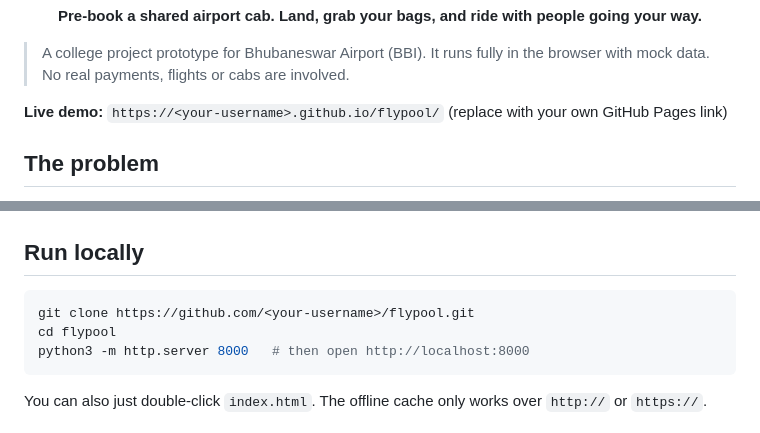
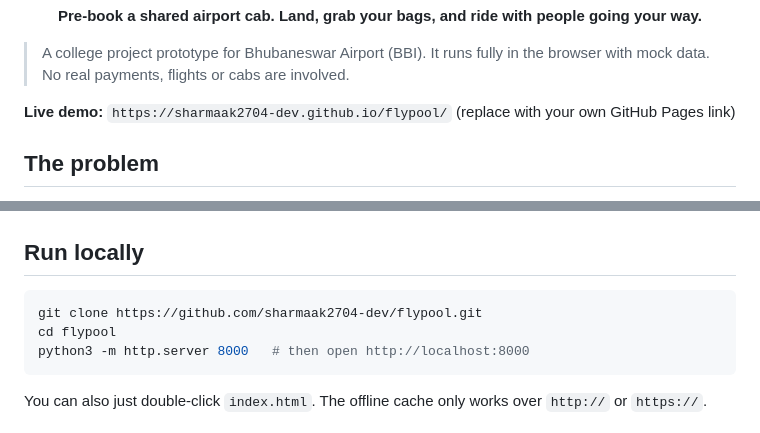
Before and after one commit to sharmaak2704-dev/Flypool, a Markdown page: README.md, 2 parts joined by grey strips. Rendered like a GitHub page.

Commit message:
Fix GitHub Pages and repository links in README
Updated the README with the correct GitHub Pages link and repository URL.

````diff
--- a/README.md
+++ b/README.md
@@ -5,7 +5,7 @@
 
 > A college project prototype for Bhubaneswar Airport (BBI). It runs fully in the browser with mock data. No real payments, flights or cabs are involved.
 
-**Live demo:** `https://<your-username>.github.io/flypool/` (replace with your own GitHub Pages link)
+**Live demo:** `https://sharmaak2704-dev.github.io/flypool/` (replace with your own GitHub Pages link)
 
 ## The problem
 
@@ -75,7 +75,7 @@ flypool/
 ## Run locally
 
 ```bash
-git clone https://github.com/<your-username>/flypool.git
+git clone https://github.com/sharmaak2704-dev/flypool.git
 cd flypool
 python3 -m http.server 8000   # then open http://localhost:8000
 ```
````
